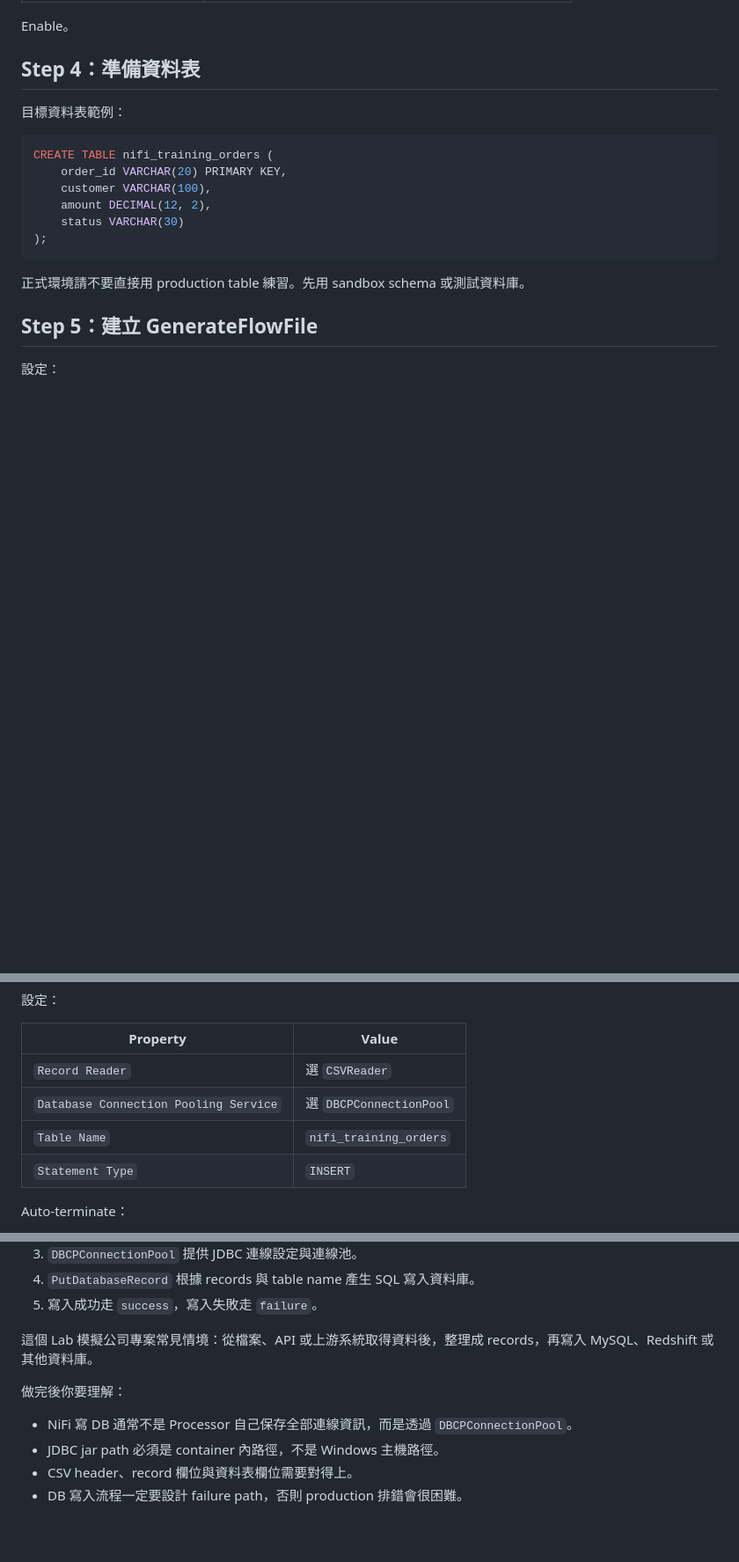
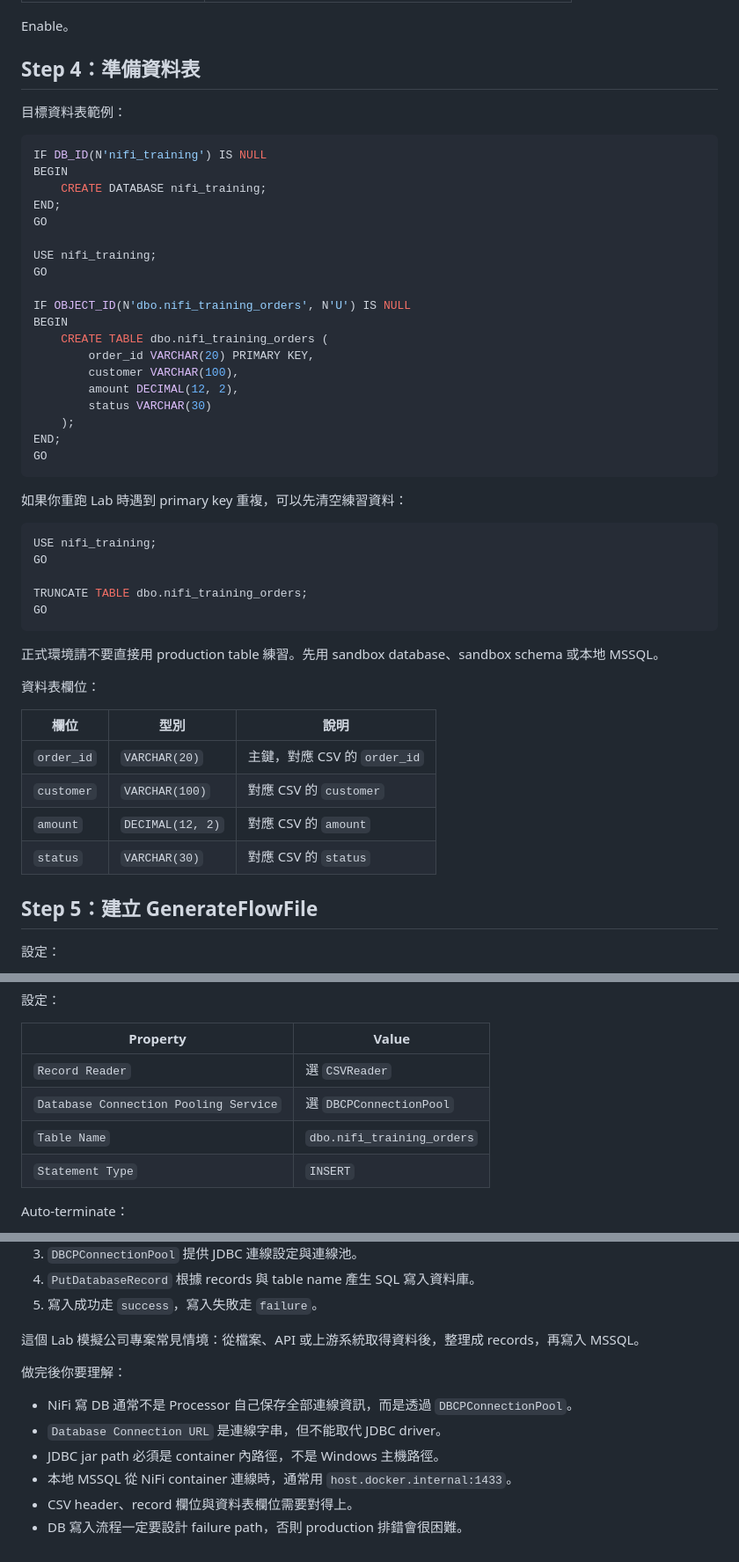
Before and after one commit to Ting-s515/nifi-training, a Markdown page: docs/nifi-training/06-database-integration.md, 3 parts joined by grey strips. Shown at 88% size. GitHub-like rendering; blank space fills up the shorter version.

````diff
--- a/docs/nifi-training/06-database-integration.md
+++ b/docs/nifi-training/06-database-integration.md
@@ -96,15 +124,47 @@ Enable。
 目標資料表範例：
 
 ```sql
-CREATE TABLE nifi_training_orders (
-    order_id VARCHAR(20) PRIMARY KEY,
-    customer VARCHAR(100),
-    amount DECIMAL(12, 2),
-    status VARCHAR(30)
-);
+IF DB_ID(N'nifi_training') IS NULL
+BEGIN
+    CREATE DATABASE nifi_training;
+END;
+GO
+
+USE nifi_training;
+GO
+
+IF OBJECT_ID(N'dbo.nifi_training_orders', N'U') IS NULL
+BEGIN
+    CREATE TABLE dbo.nifi_training_orders (
+        order_id VARCHAR(20) PRIMARY KEY,
+        customer VARCHAR(100),
+        amount DECIMAL(12, 2),
+        status VARCHAR(30)
+    );
+END;
+GO
 ```
 
-正式環境請不要直接用 production table 練習。先用 sandbox schema 或測試資料庫。
+如果你重跑 Lab 時遇到 primary key 重複，可以先清空練習資料：
+
+```sql
+USE nifi_training;
+GO
+
+TRUNCATE TABLE dbo.nifi_training_orders;
+GO
+```
+
+正式環境請不要直接用 production table 練習。先用 sandbox database、sandbox schema 或本地 MSSQL。
+
+資料表欄位：
+
+| 欄位 | 型別 | 說明 |
+| --- | --- | --- |
+| `order_id` | `VARCHAR(20)` | 主鍵，對應 CSV 的 `order_id` |
+| `customer` | `VARCHAR(100)` | 對應 CSV 的 `customer` |
+| `amount` | `DECIMAL(12, 2)` | 對應 CSV 的 `amount` |
+| `status` | `VARCHAR(30)` | 對應 CSV 的 `status` |
 
 ## Step 5：建立 GenerateFlowFile
 
@@ -129,7 +189,7 @@ order_id,customer,amount,status
 | --- | --- |
 | `Record Reader` | 選 `CSVReader` |
 | `Database Connection Pooling Service` | 選 `DBCPConnectionPool` |
-| `Table Name` | `nifi_training_orders` |
+| `Table Name` | `dbo.nifi_training_orders` |
 | `Statement Type` | `INSERT` |
 
 Auto-terminate：
@@ -220,11 +317,13 @@ flowchart LR
 4. `PutDatabaseRecord` 根據 records 與 table name 產生 SQL 寫入資料庫。
 5. 寫入成功走 `success`，寫入失敗走 `failure`。
 
-這個 Lab 模擬公司專案常見情境：從檔案、API 或上游系統取得資料後，整理成 records，再寫入 MySQL、Redshift 或其他資料庫。
+這個 Lab 模擬公司專案常見情境：從檔案、API 或上游系統取得資料後，整理成 records，再寫入 MSSQL。
 
 做完後你要理解：
 
 - NiFi 寫 DB 通常不是 Processor 自己保存全部連線資訊，而是透過 `DBCPConnectionPool`。
+- `Database Connection URL` 是連線字串，但不能取代 JDBC driver。
 - JDBC jar path 必須是 container 內路徑，不是 Windows 主機路徑。
+- 本地 MSSQL 從 NiFi container 連線時，通常用 `host.docker.internal:1433`。
 - CSV header、record 欄位與資料表欄位需要對得上。
 - DB 寫入流程一定要設計 failure path，否則 production 排錯會很困難。
````
Also changed, not shown: other parts of docs/nifi-training/06-database-integration.md (+97 -32 lines), docs/nifi-training/README.md (+3 -2 lines).
